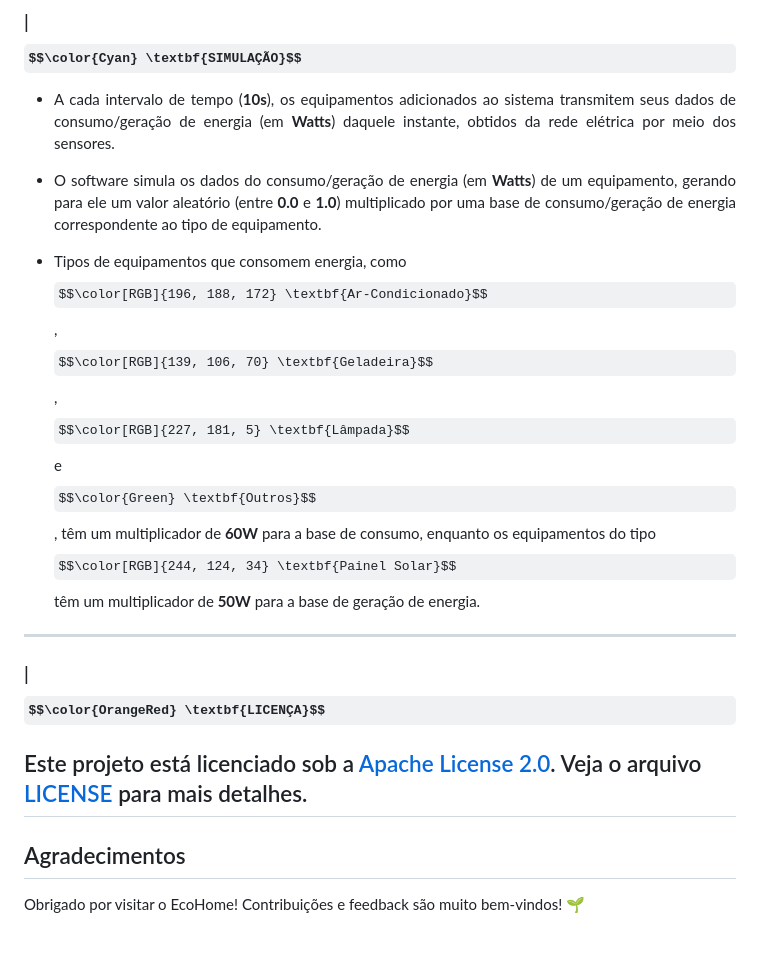
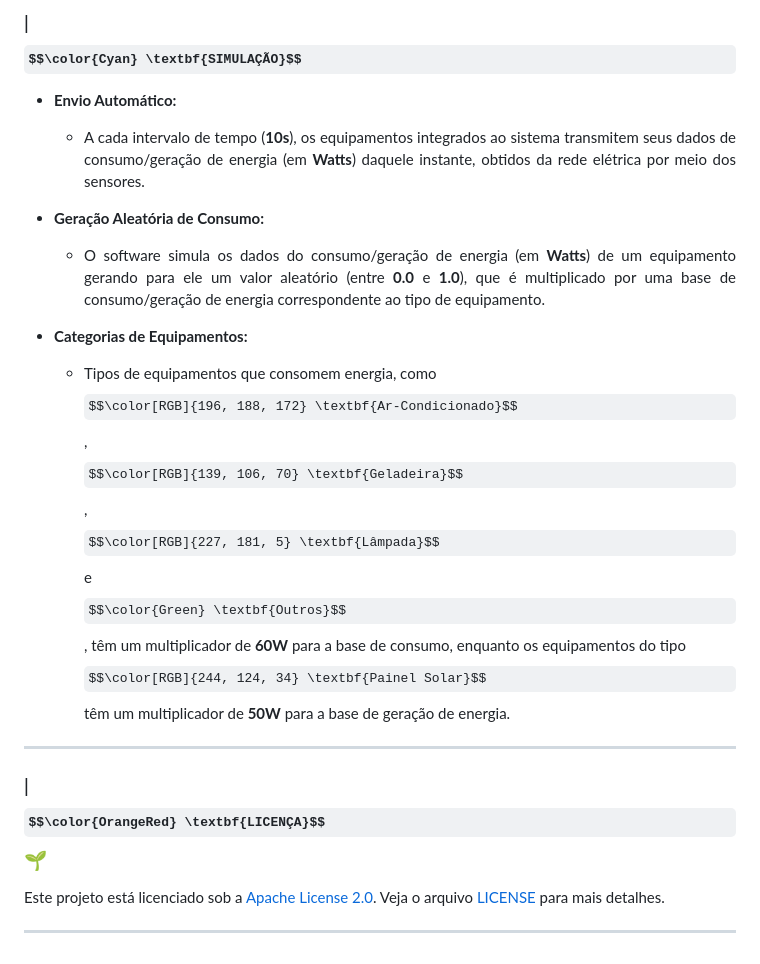
Before and after one commit to JoaoVictorRR-GitHub/EcoHome, a Markdown page: README.md, the part around one of its changes. Drawn GitHub-style; some formulas as TeX source.

```diff
--- a/README.md
+++ b/README.md
@@ -100,25 +101,31 @@
 
 ### | $$\color{Cyan} \textbf{SIMULAÇÃO}$$
 
-  * <p align="justify">
-    A cada intervalo de tempo (<strong>10s</strong>), os equipamentos adicionados ao sistema transmitem seus dados de consumo/geração de energia (em <strong>Watts</strong>) daquele instante, obtidos da rede elétrica por meio dos sensores.
-  </p>
+  * **Envio Automático:**
+    * <p align="justify">
+      A cada intervalo de tempo (<strong>10s</strong>), os equipamentos integrados ao sistema transmitem seus dados de
+      consumo/geração de energia (em <strong>Watts</strong>) daquele instante, obtidos da rede elétrica por meio dos sensores.
+    </p>
 
-  * <p align="justify">
-    O software simula os dados do consumo/geração de energia (em <strong>Watts</strong>) de um equipamento, gerando para ele um valor aleatório (entre <strong>0.0</strong> e <strong>1.0</strong>) multiplicado por uma base de consumo/geração de energia correspondente ao tipo de equipamento.
-  </p>
+  * **Geração Aleatória de Consumo:**
+    * <p align="justify">
+      O software simula os dados do consumo/geração de energia (em <strong>Watts</strong>) de um equipamento gerando para ele
+      um valor aleatório (entre <strong>0.0</strong> e <strong>1.0</strong>), que é multiplicado por uma base de consumo/geração
+      de energia correspondente ao tipo de equipamento.
+    </p>
 
-  * <p align="justify">
-    Tipos de equipamentos que consomem energia, como $$\color[RGB]{196, 188, 172} \textbf{Ar-Condicionado}$$, $$\color[RGB]{139, 106, 70} \textbf{Geladeira}$$, $$\color[RGB]{227, 181, 5} \textbf{Lâmpada}$$ e $$\color{Green} \textbf{Outros}$$, têm um multiplicador de <strong>60W</strong> para a base de consumo, enquanto os equipamentos do tipo $$\color[RGB]{244, 124, 34} \textbf{Painel Solar}$$ têm um multiplicador de <strong>50W</strong> para a base de geração de energia.
-  </p>
+  * **Categorias de Equipamentos:**
+    * <p align="justify">
+      Tipos de equipamentos que consomem energia, como $$\color[RGB]{196, 188, 172} \textbf{Ar-Condicionado}$$,
+      $$\color[RGB]{139, 106, 70} \textbf{Geladeira}$$, $$\color[RGB]{227, 181, 5} \textbf{Lâmpada}$$ e $$\color{Green} \textbf{Outros}$$,
+      têm um multiplicador de <strong>60W</strong> para a base de consumo, enquanto os equipamentos do tipo $$\color[RGB]{244, 124, 34} \textbf{Painel Solar}$$
+      têm um multiplicador de <strong>50W</strong> para a base de geração de energia.
+    </p>
 
 ---
 
-### | $$\color{OrangeRed} \textbf{LICENÇA}$$
+### | $$\color{OrangeRed} \textbf{LICENÇA}$$ 🌱
 
 Este projeto está licenciado sob a [Apache License 2.0](https://www.apache.org/licenses/LICENSE-2.0). Veja o arquivo [LICENSE](LICENSE) para mais detalhes.
+
 ---
-
-## Agradecimentos
-
-Obrigado por visitar o EcoHome! Contribuições e feedback são muito bem-vindos! 🌱
```
Also changed, not shown: other parts of README.md (+17 -16 lines).
